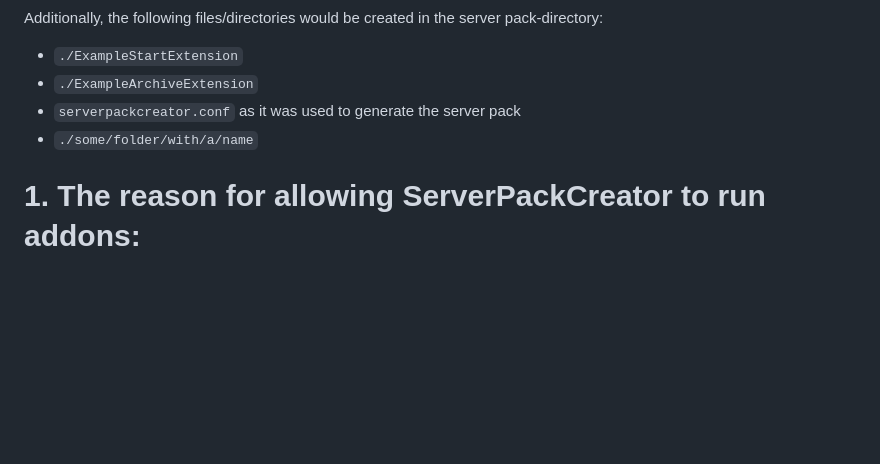
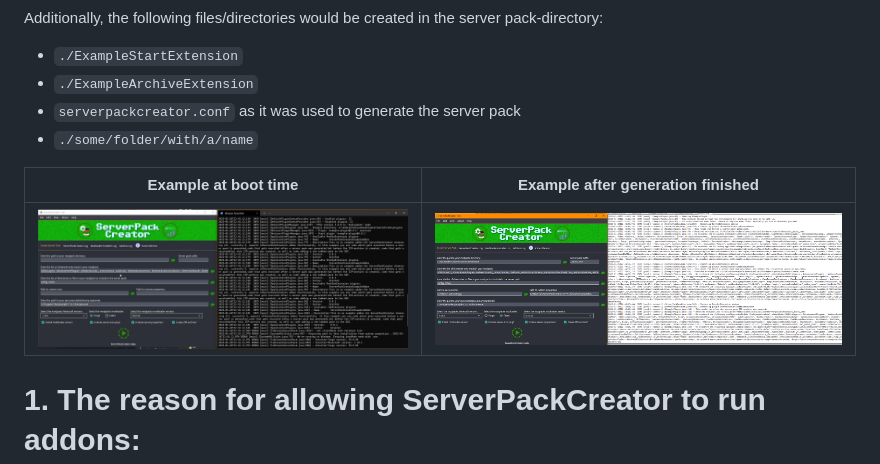
Before and after one commit to Griefed/ServerPackCreatorExampleAddon, a Markdown page: README.md, the part around the change. Drawn GitHub-style; pictures changed too: img/afterGen.png (added), img/boot.png (added); blank space fills up the shorter version.

Commit message:
no message

```diff
--- a/README.md
+++ b/README.md
@@ -72,6 +72,10 @@ Additionally, the following files/directories would be created in the server pac
 - `serverpackcreator.conf` as it was used to generate the server pack
 - `./some/folder/with/a/name`
 
+| Example at boot time  | Example after generation finished |
+|-----------------------|-----------------------------------|
+| ![boot](img/boot.png) | ![preGen](img/afterGen.png)       |
+
 # 1. The reason for allowing ServerPackCreator to run addons:
 
 Some people need additional functionality for their server packs, or have some additional wishes for them. Some of those
```
